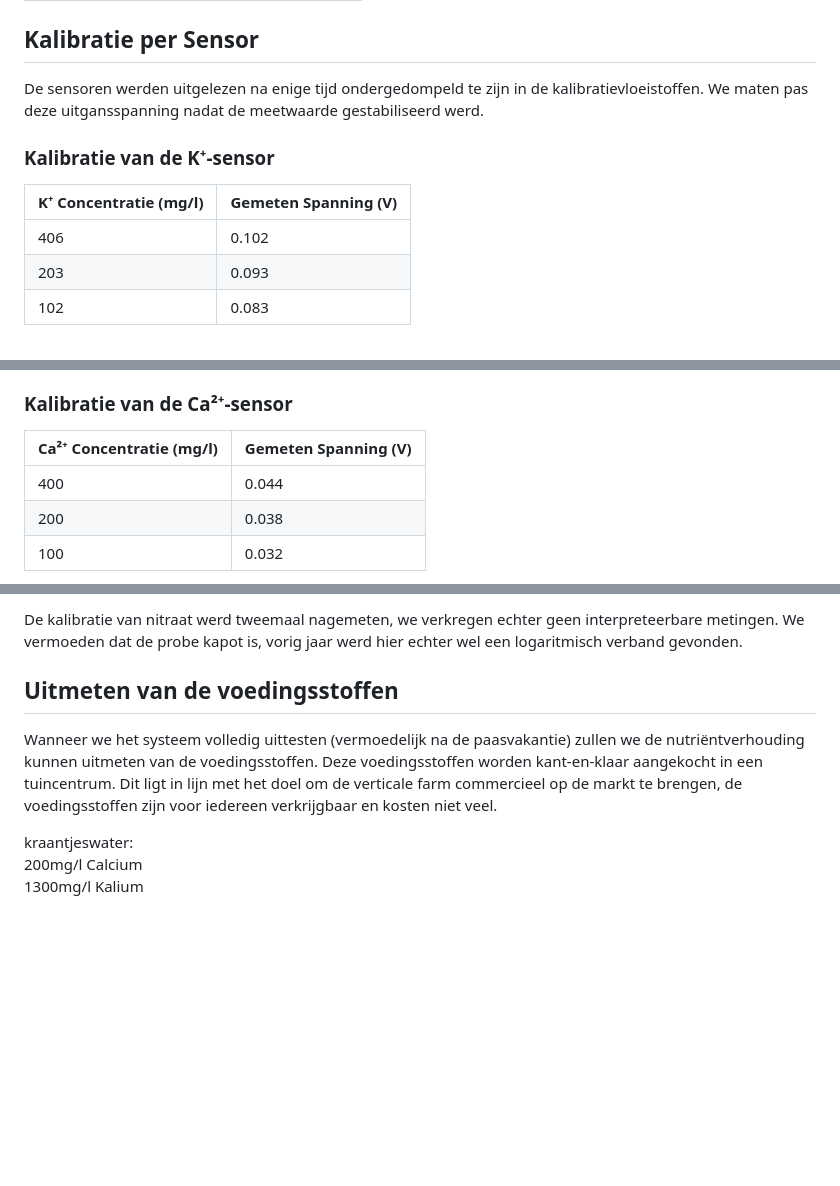
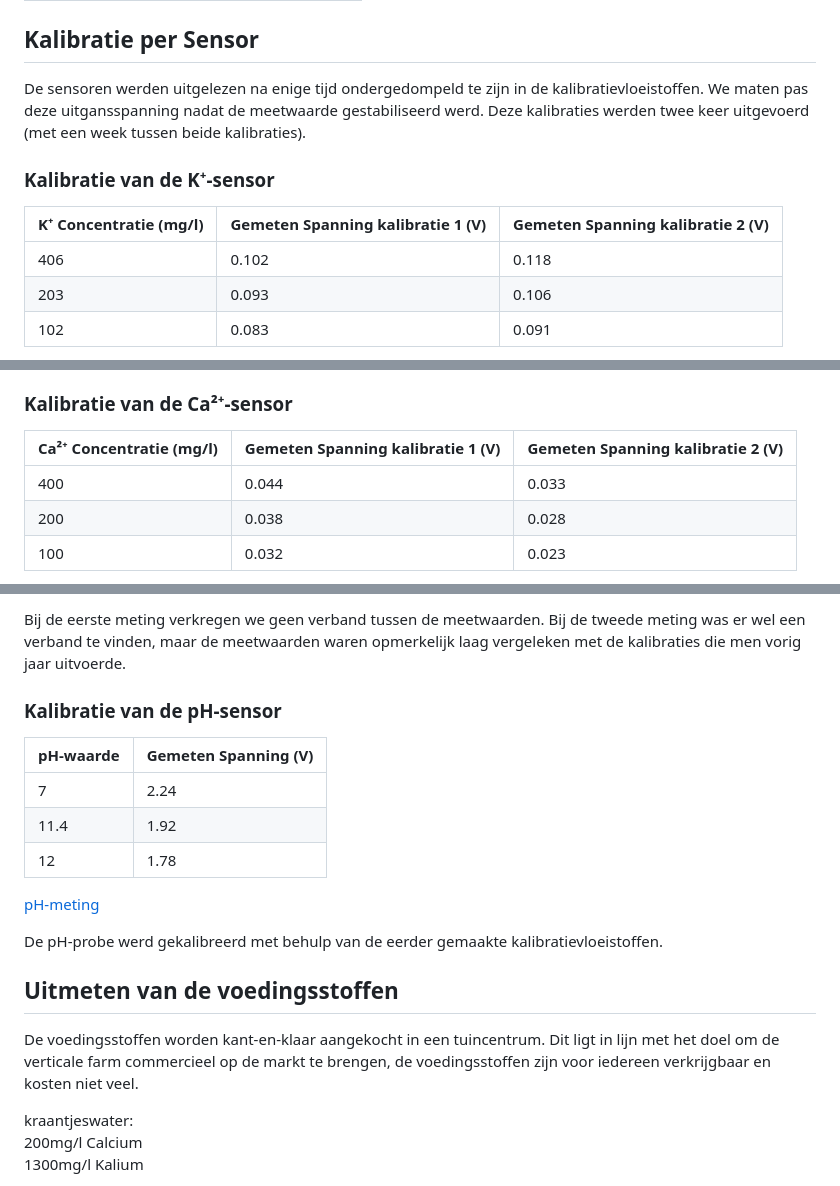
Before and after one commit to Vertical-Farming-IB3/Plan-T, a Markdown page: Water/Chemische_probes.md, 3 parts joined by grey strips. GitHub-like rendering; blank space fills up the shorter version.

Commit message:
pH kalibratie

```diff
--- a/Water/Chemische_probes.md
+++ b/Water/Chemische_probes.md
@@ -43,13 +43,13 @@ Dit komt overeen met de onderstaande concentraties. Hiermee kalibreren we onze s
 
 ## Kalibratie per Sensor
 
-De sensoren werden uitgelezen na enige tijd ondergedompeld te zijn in de kalibratievloeistoffen. We maten pas deze uitgansspanning nadat de meetwaarde gestabiliseerd werd.
+De sensoren werden uitgelezen na enige tijd ondergedompeld te zijn in de kalibratievloeistoffen. We maten pas deze uitgansspanning nadat de meetwaarde gestabiliseerd werd. Deze kalibraties werden twee keer uitgevoerd (met een week tussen beide kalibraties).
 
 ### Kalibratie van de K⁺-sensor
 
-| K⁺ Concentratie (mg/l) | Gemeten Spanning (V) |
-|------------------------|----------------------|
-| 406                    | 0.102                |
-| 203                    | 0.093                |
-| 102                    | 0.083                |
+| K⁺ Concentratie (mg/l) | Gemeten Spanning kalibratie 1 (V) | Gemeten Spanning kalibratie 2 (V) |
+|------------------------|----------------------|----------------------|
+| 406                    | 0.102                | 0.118
+| 203                    | 0.093                |0.106
+| 102                    | 0.083                |0.091
 
@@ -59,9 +62,9 @@ Na zo'n tien tot twintig seconden waren de metingen stabiel. We verkrijgen een n
 
 ### Kalibratie van de Ca²⁺-sensor
 
-| Ca²⁺ Concentratie (mg/l) | Gemeten Spanning (V) |
-|--------------------------|----------------------|
-| 400                      | 0.044                |
-| 200                      | 0.038                |
-| 100                      | 0.032                |
+| Ca²⁺ Concentratie (mg/l) | Gemeten Spanning kalibratie 1 (V) | Gemeten Spanning kalibratie 2 (V) |
+|--------------------------|----------------------|----------------------|
+| 400                      | 0.044                | 0.033
+| 200                      | 0.038                | 0.028
+| 100                      | 0.032                | 0.023
 
@@ -81,10 +90,21 @@ Na zo'n tien seconden waren de metingen stabiel. We verkrijgen een nagenoeg perf
 
-De kalibratie van nitraat werd tweemaal nagemeten, we verkregen echter geen interpreteerbare metingen. We vermoeden dat de probe kapot is, vorig jaar werd hier echter wel een logaritmisch verband gevonden.
+Bij de eerste meting verkregen we geen verband tussen de meetwaarden. Bij de tweede meting was er wel een verband te vinden, maar de meetwaarden waren opmerkelijk laag vergeleken met de kalibraties die men vorig jaar uitvoerde.
 
+### Kalibratie van de pH-sensor
+
+| pH-waarde | Gemeten Spanning (V) |
+|-----------|----------------------|
+| 7         | 2.24
+| 11.4      | 1.92
+| 12        | 1.78
+
+[pH-meting](./assets/Kalibratie_pH.png)
+
+De pH-probe werd gekalibreerd met behulp van de eerder gemaakte kalibratievloeistoffen.
 
 ## Uitmeten van de voedingsstoffen
 
-Wanneer we het systeem volledig uittesten (vermoedelijk na de paasvakantie) zullen we de nutriëntverhouding kunnen uitmeten van de voedingsstoffen. Deze voedingsstoffen worden kant-en-klaar aangekocht in een tuincentrum. Dit ligt in lijn met het doel om de verticale farm commercieel op de markt te brengen, de voedingsstoffen zijn voor iedereen verkrijgbaar en kosten niet veel.
+De voedingsstoffen worden kant-en-klaar aangekocht in een tuincentrum. Dit ligt in lijn met het doel om de verticale farm commercieel op de markt te brengen, de voedingsstoffen zijn voor iedereen verkrijgbaar en kosten niet veel.
 
 kraantjeswater:
 200mg/l Calcium
```
Also changed, not shown: other parts of Water/Chemische_probes.md (+17 -8 lines), Water/assets/Kalibratie_pH.png (added).
